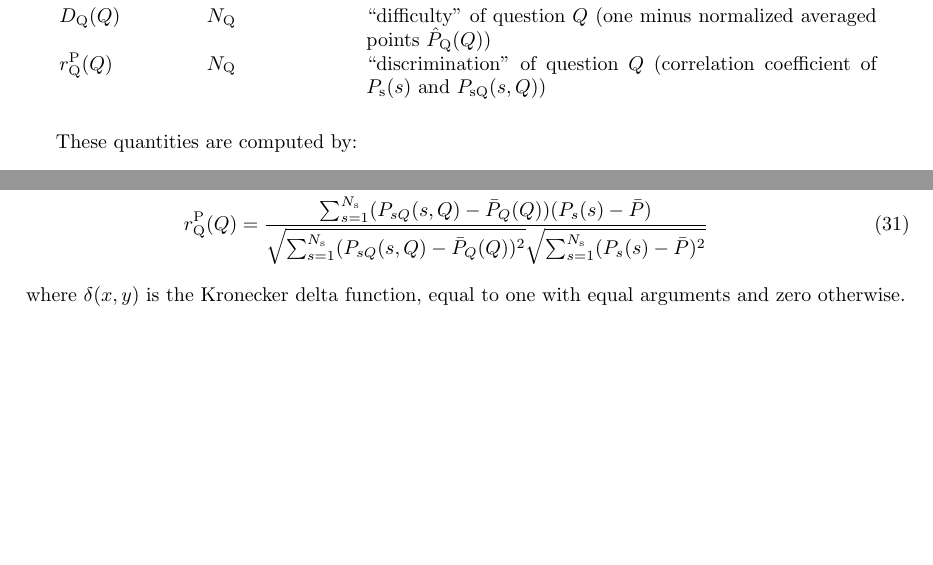
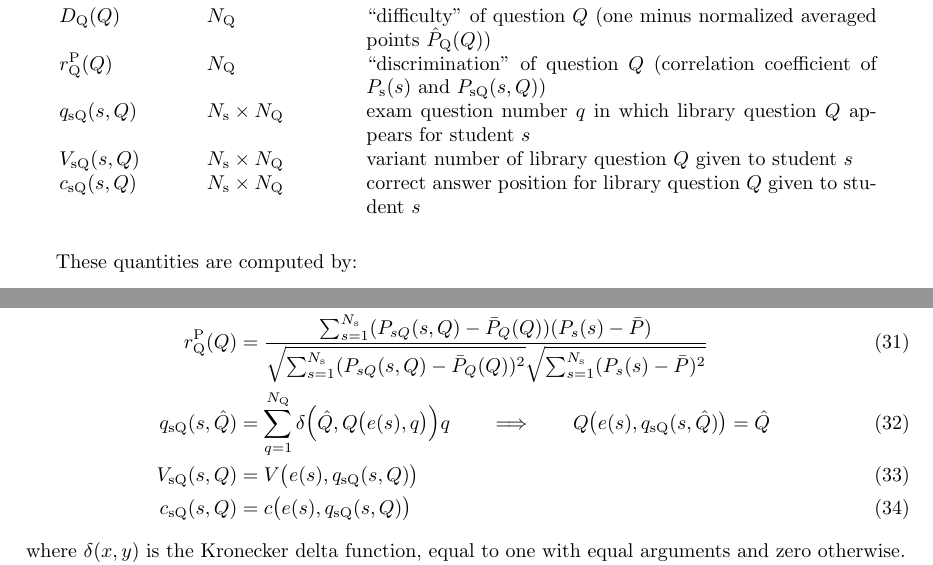
Before and after one commit to mwest1066/randexam, a LaTeX problem sheet (randexam-dev-manual.tex): two parts of pages 8 and 9 of 11, joined at a grey line, cut so that both start at the same text, the shorter picture padded with empty space. Compiled offline with pdfLaTeX.

Commit message:
add output of q_sQ, V_sQ, and c_sQ arrays

```diff
--- a/randexam-dev-manual.tex
+++ b/randexam-dev-manual.tex
@@ -521,7 +521,13 @@ variants. Basic statistics for this assessment are listed below.
     $D_{\rm Q}(Q)$ & $N_{\rm Q}$
     & ``difficulty'' of question $Q$ (one minus normalized averaged points $\hat{P}_{\rm Q}(Q)$) \\
     $r^{\rm P}_{\rm Q}(Q)$ & $N_{\rm Q}$
-    & ``discrimination'' of question $Q$ (correlation coefficient of $P_{\rm s}(s)$ and $P_{\rm sQ}(s,Q)$)
+    & ``discrimination'' of question $Q$ (correlation coefficient of $P_{\rm s}(s)$ and $P_{\rm sQ}(s,Q)$) \\
+    $q_{\rm sQ}(s,Q)$ & $N_{\rm s} \times N_{\rm Q}$
+    & exam question number $q$ in which library question $Q$ appears for student $s$ \\
+    $V_{\rm sQ}(s,Q)$ & $N_{\rm s} \times N_{\rm Q}$
+    & variant number of library question $Q$ given to student $s$ \\
+    $c_{\rm sQ}(s,Q)$ & $N_{\rm s} \times N_{\rm Q}$
+    & correct answer position for library question $Q$ given to student $s$
   \end{longtable}
 These quantities are computed by:
 \begin{align}
@@ -571,7 +577,11 @@ These quantities are computed by:
     (P_{sQ}(s,Q) - \bar{P}_Q(Q)) (P_{s}(s) - \bar{P})
   }{
     \sqrt{\sum_{s=1}^{N_{\rm s}} (P_{sQ}(s,Q) - \bar{P}_Q(Q))^2}
-    \sqrt{\sum_{s=1}^{N_{\rm s}} (P_{s}(s) - \bar{P})^2}}
+    \sqrt{\sum_{s=1}^{N_{\rm s}} (P_{s}(s) - \bar{P})^2}} \displaybreak[0] \\
+  q_{\rm sQ}(s,\hat{Q}) &= \sum_{q = 1}^{N_{\rm Q}} \delta\Big(\hat{Q},Q\big(e(s),q\big)\Big) q
+  \hspace{2em} \Longrightarrow \hspace{2em} Q\big(e(s), q_{\rm sQ}(s,\hat{Q})\big) = \hat{Q} \displaybreak[0] \\
+  V_{\rm sQ}(s,Q) &= V\big(e(s), q_{\rm sQ}(s,Q)\big) \\
+  c_{\rm sQ}(s,Q) &= c\big(e(s), q_{\rm sQ}(s,Q)\big)
 \end{align}
 where $\delta(x,y)$ is the Kronecker delta function, equal to one with
 equal arguments and zero otherwise.
```
Also changed, not shown: 1 other file.
